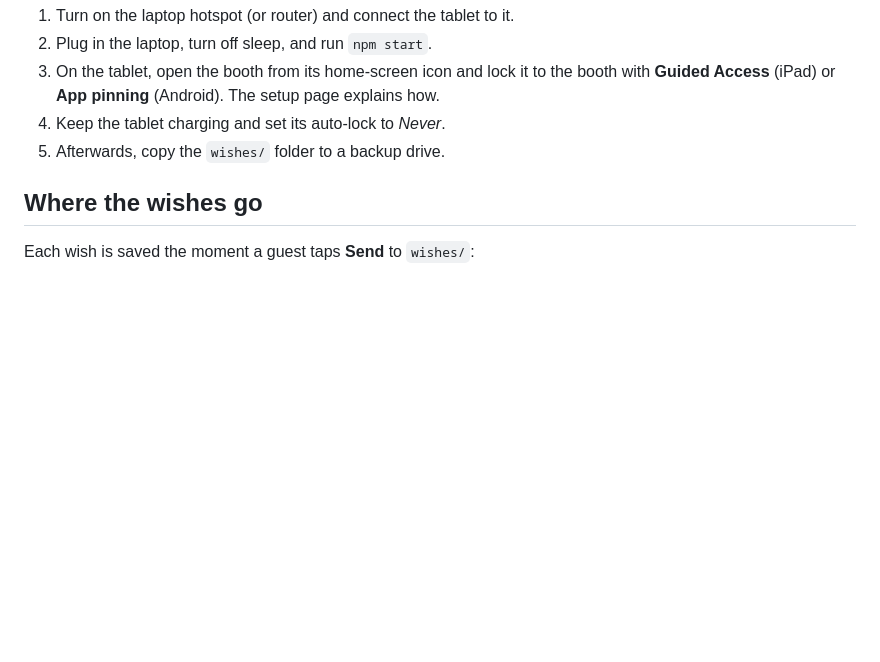
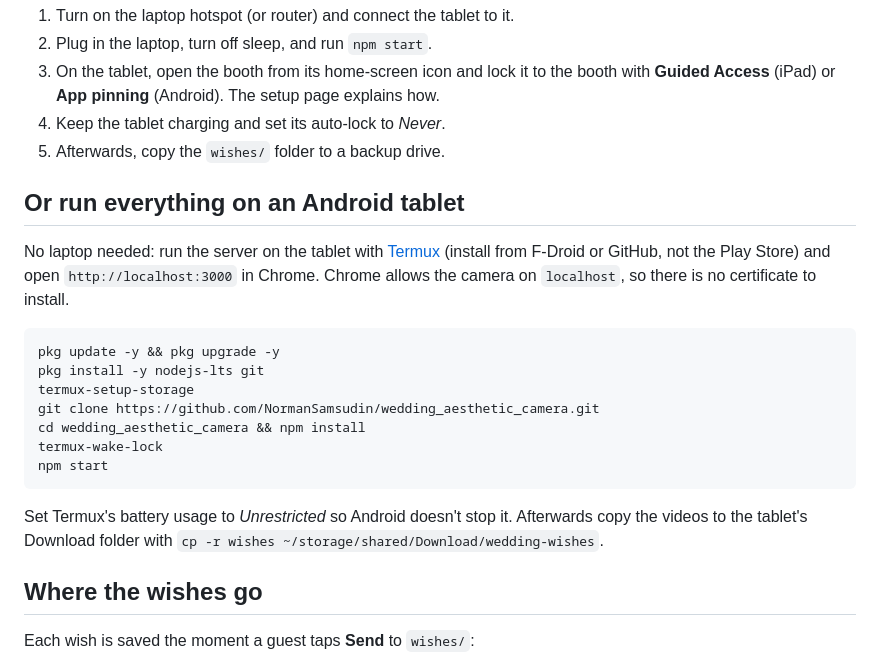
Before and after one commit to NormanSamsudin/wedding_aesthetic_camera, a Markdown page: README.md, the part around the change. Drawn GitHub-style; blank space fills up the shorter version.

Commit message:
Document running the booth on an Android tablet with Termux
Co-Authored-By: Claude Opus 5.5 (1M context) <noreply@anthropic.com>
Claude-Session: https://claude.ai/code/session_01CViuMfSjkPVE4FWLWHXwBi

````diff
--- a/README.md
+++ b/README.md
@@ -56,6 +56,22 @@ You only do this once per tablet. If the laptop later joins a different network,
 4. Keep the tablet charging and set its auto-lock to *Never*.
 5. Afterwards, copy the `wishes/` folder to a backup drive.
 
+## Or run everything on an Android tablet
+
+No laptop needed: run the server on the tablet with [Termux](https://github.com/termux/termux-app/releases) (install from F-Droid or GitHub, not the Play Store) and open `http://localhost:3000` in Chrome. Chrome allows the camera on `localhost`, so there is no certificate to install.
+
+```bash
+pkg update -y && pkg upgrade -y
+pkg install -y nodejs-lts git
+termux-setup-storage
+git clone https://github.com/NormanSamsudin/wedding_aesthetic_camera.git
+cd wedding_aesthetic_camera && npm install
+termux-wake-lock
+npm start
+```
+
+Set Termux's battery usage to *Unrestricted* so Android doesn't stop it. Afterwards copy the videos to the tablet's Download folder with `cp -r wishes ~/storage/shared/Download/wedding-wishes`.
+
 ## Where the wishes go
 
 Each wish is saved the moment a guest taps **Send** to `wishes/`:
````
